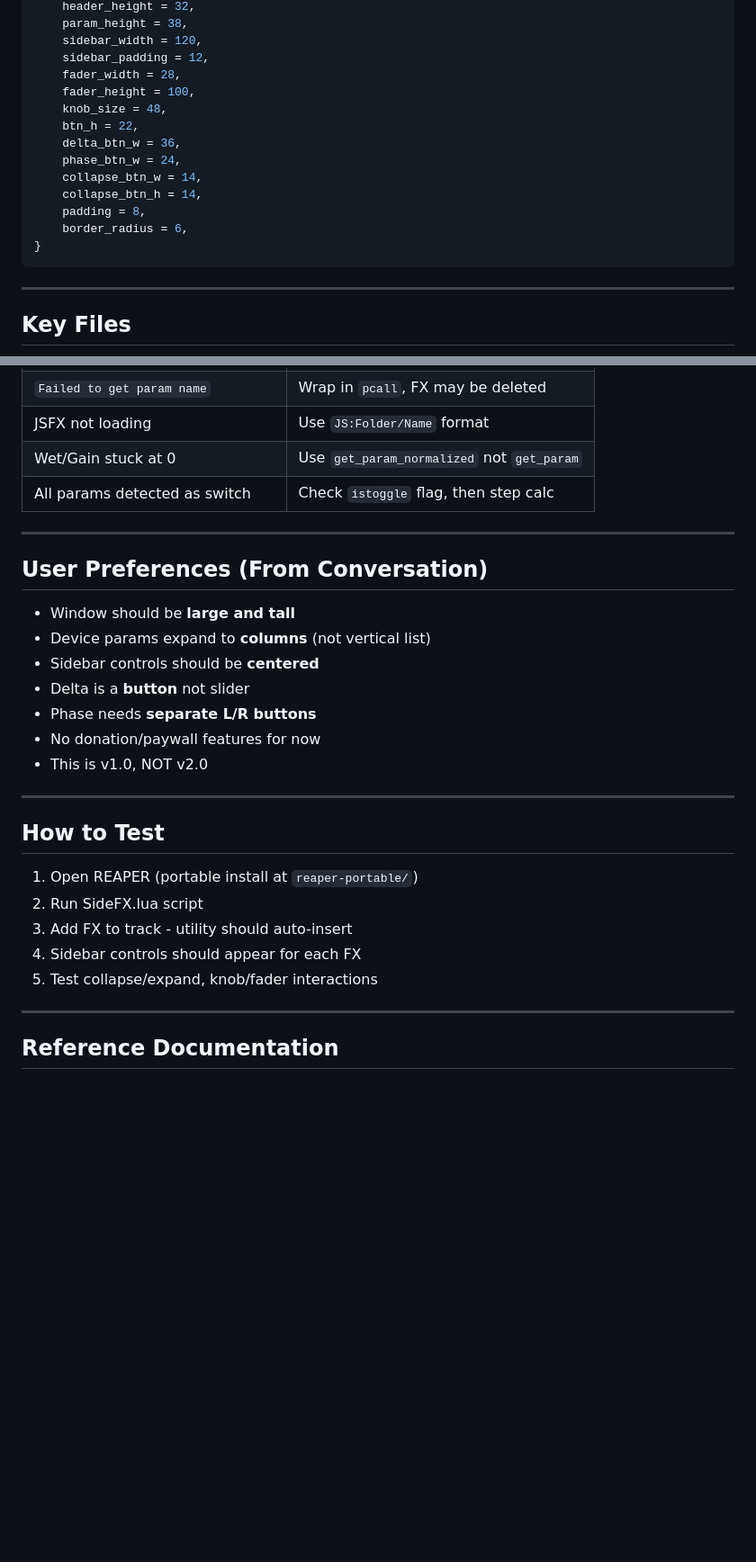
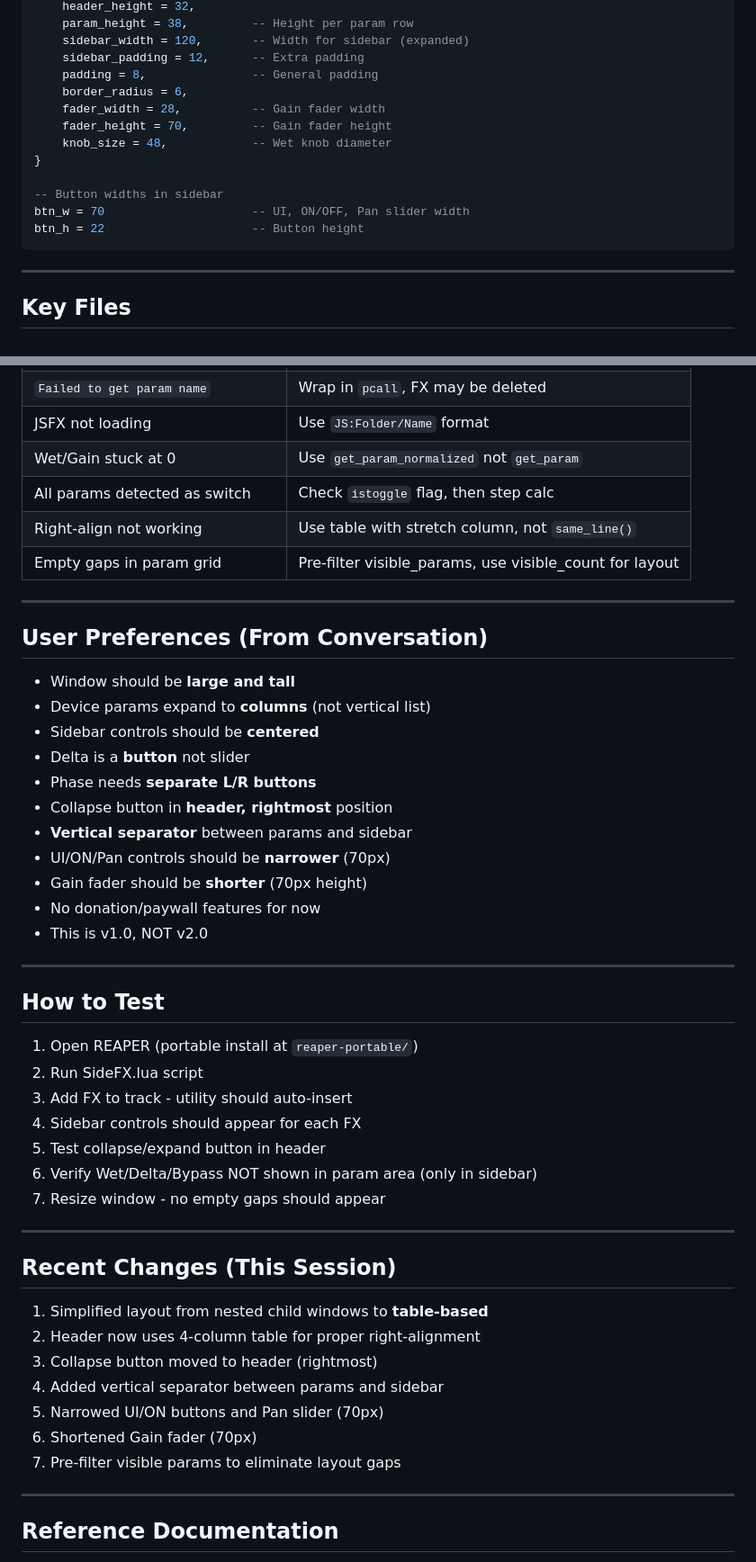
Before and after one commit to Conceptual-Machines/SideFX, a Markdown page: AGENT_HANDOFF.md, 2 parts joined by grey strips. Shown at 90% size. Drawn GitHub-style; blank space fills up the shorter version.

````diff
--- a/AGENT_HANDOFF.md
+++ b/AGENT_HANDOFF.md
@@ -61,18 +80,17 @@ M.config = {
     header_height = 32,
-    param_height = 38,
-    sidebar_width = 120,
-    sidebar_padding = 12,
-    fader_width = 28,
-    fader_height = 100,
-    knob_size = 48,
-    btn_h = 22,
-    delta_btn_w = 36,
-    phase_btn_w = 24,
-    collapse_btn_w = 14,
-    collapse_btn_h = 14,
-    padding = 8,
+    param_height = 38,         -- Height per param row
+    sidebar_width = 120,       -- Width for sidebar (expanded)
+    sidebar_padding = 12,      -- Extra padding
+    padding = 8,               -- General padding
     border_radius = 6,
+    fader_width = 28,          -- Gain fader width
+    fader_height = 70,         -- Gain fader height
+    knob_size = 48,            -- Wet knob diameter
 }
+
+-- Button widths in sidebar
+btn_w = 70                     -- UI, ON/OFF, Pan slider width
+btn_h = 22                     -- Button height
 ```
 
 ---
@@ -143,6 +163,8 @@ M.config = {
 | JSFX not loading | Use `JS:Folder/Name` format |
 | Wet/Gain stuck at 0 | Use `get_param_normalized` not `get_param` |
 | All params detected as switch | Check `istoggle` flag, then step calc |
+| Right-align not working | Use table with stretch column, not `same_line()` |
+| Empty gaps in param grid | Pre-filter visible_params, use visible_count for layout |
 
 ---
 
@@ -152,6 +174,10 @@ M.config = {
 - Sidebar controls should be **centered**
 - Delta is a **button** not slider
 - Phase needs **separate L/R buttons**
+- Collapse button in **header, rightmost** position
+- **Vertical separator** between params and sidebar
+- UI/ON/Pan controls should be **narrower** (70px)
+- Gain fader should be **shorter** (70px height)
 - No donation/paywall features for now
 - This is v1.0, NOT v2.0
 
@@ -162,7 +188,20 @@ M.config = {
 2. Run SideFX.lua script
 3. Add FX to track - utility should auto-insert
 4. Sidebar controls should appear for each FX
-5. Test collapse/expand, knob/fader interactions
+5. Test collapse/expand button in header
+6. Verify Wet/Delta/Bypass NOT shown in param area (only in sidebar)
+7. Resize window - no empty gaps should appear
+
+---
+
+## Recent Changes (This Session)
+1. Simplified layout from nested child windows to **table-based**
+2. Header now uses 4-column table for proper right-alignment
+3. Collapse button moved to header (rightmost)
+4. Added vertical separator between params and sidebar
+5. Narrowed UI/ON buttons and Pan slider (70px)
+6. Shortened Gain fader (70px)
+7. Pre-filter visible params to eliminate layout gaps
 
 ---
 
````
Also changed, not shown: other parts of AGENT_HANDOFF.md (+43 -22 lines).
